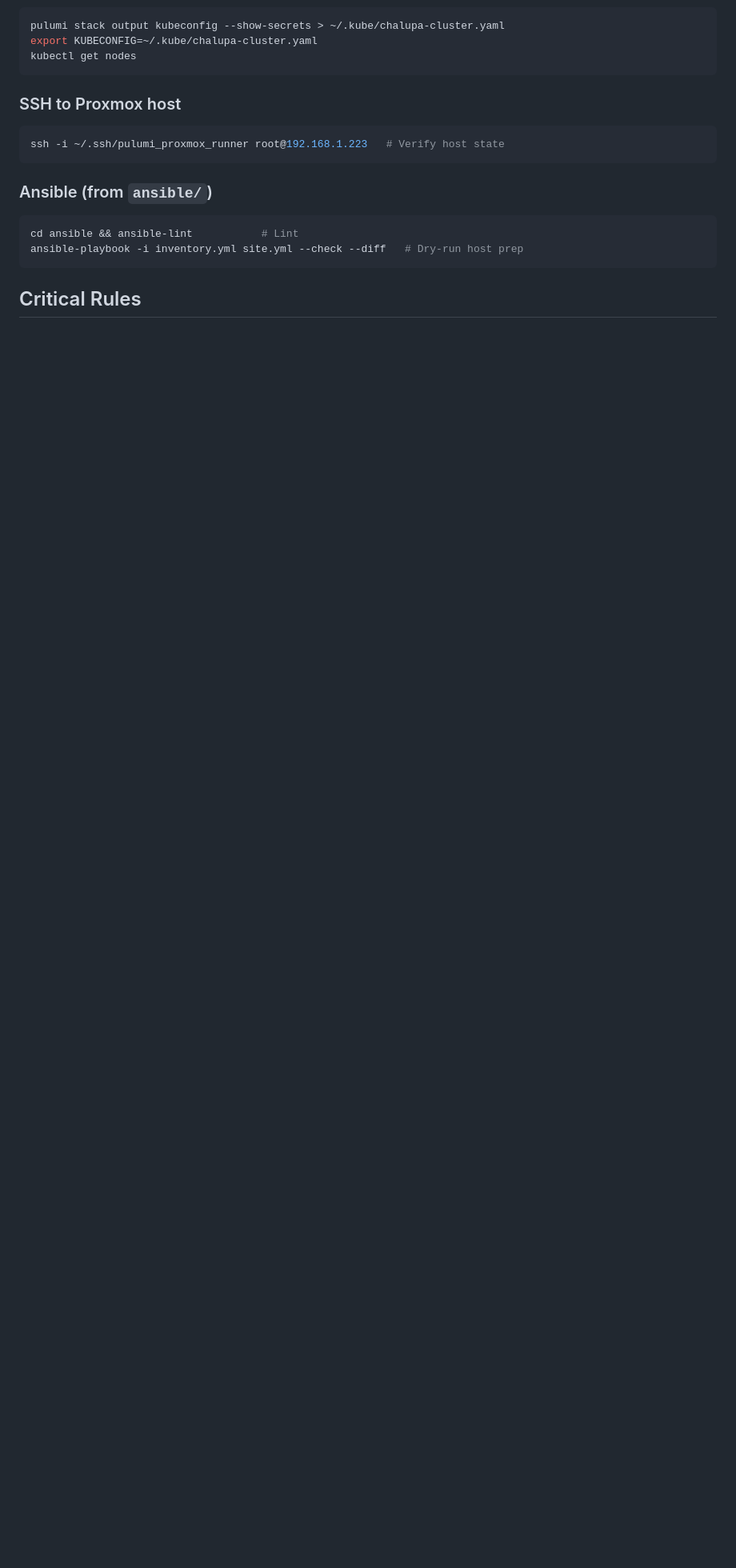
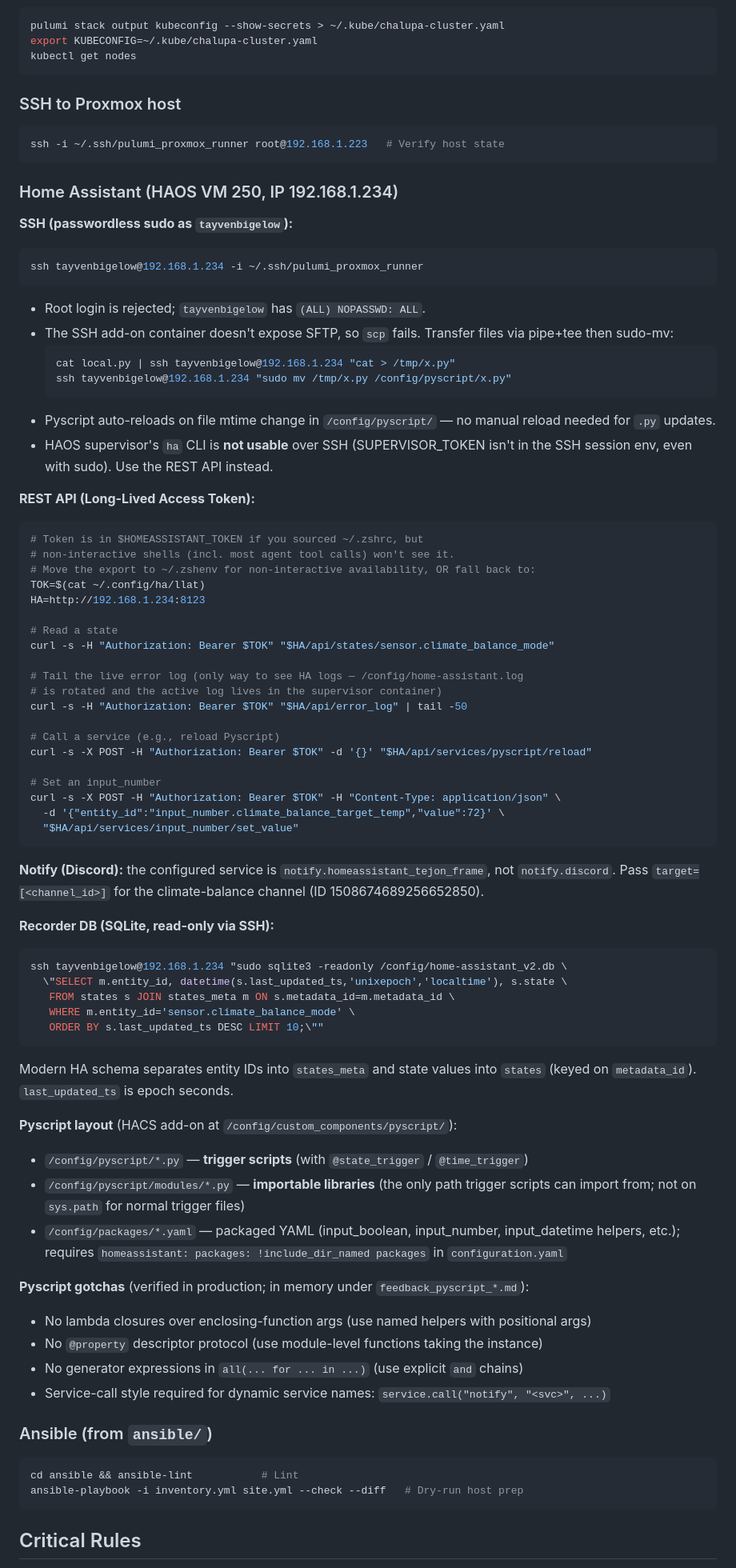
Before and after one commit to Chalupa-Tech/chalupa-tech-local, a Markdown page: CLAUDE.md, the part around the change. Shown at 80% size. GitHub-like rendering; blank space fills up the shorter version.

Commit message:
docs(claude): add HA access notes (SSH, REST API, Pyscript, gotchas) (#225)
After Phase 3 of the climate balance automation landed, we now have
substantial knowledge about how to interact with HAOS from this repo's
agent loop. Codifying it so future sessions don't have to rediscover:

- SSH to HAOS as tayvenbigelow with passwordless sudo; SFTP is blocked
  so file transfer goes through cat-pipe-tee + sudo mv
- REST API with $HOMEASSISTANT_TOKEN env var or ~/.config/ha/llat file
- ha CLI is not usable over SSH (no SUPERVISOR_TOKEN); use REST API
- Notify service is notify.homeassistant_tejon_frame, NOT notify.discord
- Recorder DB at /config/home-assistant_v2.db (states_meta + states tables)
- Pyscript layout requires modules/ subdir for importable libraries
- Four documented Pyscript gotchas (lambdas, @property, generators, service.call)

Co-authored-by: Claude Opus 4.7 (1M context) <noreply@anthropic.com>

````diff
--- a/CLAUDE.md
+++ b/CLAUDE.md
@@ -84,6 +84,76 @@ kubectl get nodes
 ssh -i ~/.ssh/pulumi_proxmox_runner root@192.168.1.223   # Verify host state
 ```
 
+### Home Assistant (HAOS VM 250, IP 192.168.1.234)
+
+**SSH (passwordless sudo as `tayvenbigelow`):**
+```bash
+ssh tayvenbigelow@192.168.1.234 -i ~/.ssh/pulumi_proxmox_runner
+```
+- Root login is rejected; `tayvenbigelow` has `(ALL) NOPASSWD: ALL`.
+- The SSH add-on container doesn't expose SFTP, so `scp` fails. Transfer files
+  via pipe+tee then sudo-mv:
+  ```bash
+  cat local.py | ssh tayvenbigelow@192.168.1.234 "cat > /tmp/x.py"
+  ssh tayvenbigelow@192.168.1.234 "sudo mv /tmp/x.py /config/pyscript/x.py"
+  ```
+- Pyscript auto-reloads on file mtime change in `/config/pyscript/` — no
+  manual reload needed for `.py` updates.
+- HAOS supervisor's `ha` CLI is **not usable** over SSH (SUPERVISOR_TOKEN
+  isn't in the SSH session env, even with sudo). Use the REST API instead.
+
+**REST API (Long-Lived Access Token):**
+```bash
+# Token is in $HOMEASSISTANT_TOKEN if you sourced ~/.zshrc, but
+# non-interactive shells (incl. most agent tool calls) won't see it.
+# Move the export to ~/.zshenv for non-interactive availability, OR fall back to:
+TOK=$(cat ~/.config/ha/llat)
+HA=http://192.168.1.234:8123
+
+# Read a state
+curl -s -H "Authorization: Bearer $TOK" "$HA/api/states/sensor.climate_balance_mode"
+
+# Tail the live error log (only way to see HA logs — /config/home-assistant.log
+# is rotated and the active log lives in the supervisor container)
+curl -s -H "Authorization: Bearer $TOK" "$HA/api/error_log" | tail -50
+
+# Call a service (e.g., reload Pyscript)
+curl -s -X POST -H "Authorization: Bearer $TOK" -d '{}' "$HA/api/services/pyscript/reload"
+
+# Set an input_number
+curl -s -X POST -H "Authorization: Bearer $TOK" -H "Content-Type: application/json" \
+  -d '{"entity_id":"input_number.climate_balance_target_temp","value":72}' \
+  "$HA/api/services/input_number/set_value"
+```
+
+**Notify (Discord):** the configured service is `notify.homeassistant_tejon_frame`,
+not `notify.discord`. Pass `target=[<channel_id>]` for the climate-balance
+channel (ID 1508674689256652850).
+
+**Recorder DB (SQLite, read-only via SSH):**
+```bash
+ssh tayvenbigelow@192.168.1.234 "sudo sqlite3 -readonly /config/home-assistant_v2.db \
+  \"SELECT m.entity_id, datetime(s.last_updated_ts,'unixepoch','localtime'), s.state \
+   FROM states s JOIN states_meta m ON s.metadata_id=m.metadata_id \
+   WHERE m.entity_id='sensor.climate_balance_mode' \
+   ORDER BY s.last_updated_ts DESC LIMIT 10;\""
+```
+Modern HA schema separates entity IDs into `states_meta` and state values into
+`states` (keyed on `metadata_id`). `last_updated_ts` is epoch seconds.
+
+**Pyscript layout** (HACS add-on at `/config/custom_components/pyscript/`):
+- `/config/pyscript/*.py` — **trigger scripts** (with `@state_trigger` / `@time_trigger`)
+- `/config/pyscript/modules/*.py` — **importable libraries** (the only path
+  trigger scripts can import from; not on `sys.path` for normal trigger files)
+- `/config/packages/*.yaml` — packaged YAML (input_boolean, input_number,
+  input_datetime helpers, etc.); requires `homeassistant: packages: !include_dir_named packages` in `configuration.yaml`
+
+**Pyscript gotchas** (verified in production; in memory under `feedback_pyscript_*.md`):
+- No lambda closures over enclosing-function args (use named helpers with positional args)
+- No `@property` descriptor protocol (use module-level functions taking the instance)
+- No generator expressions in `all(... for ... in ...)` (use explicit `and` chains)
+- Service-call style required for dynamic service names: `service.call("notify", "<svc>", ...)`
+
 ### Ansible (from `ansible/`)
 ```bash
 cd ansible && ansible-lint           # Lint
````
